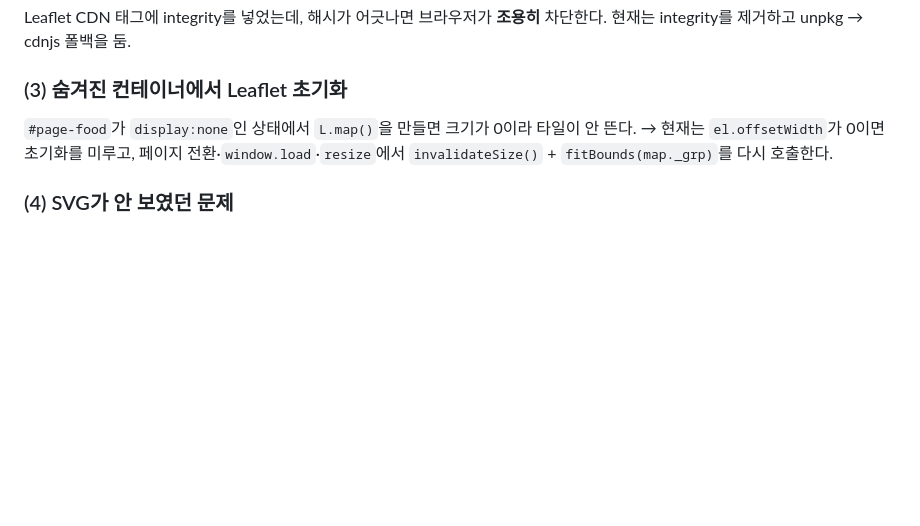
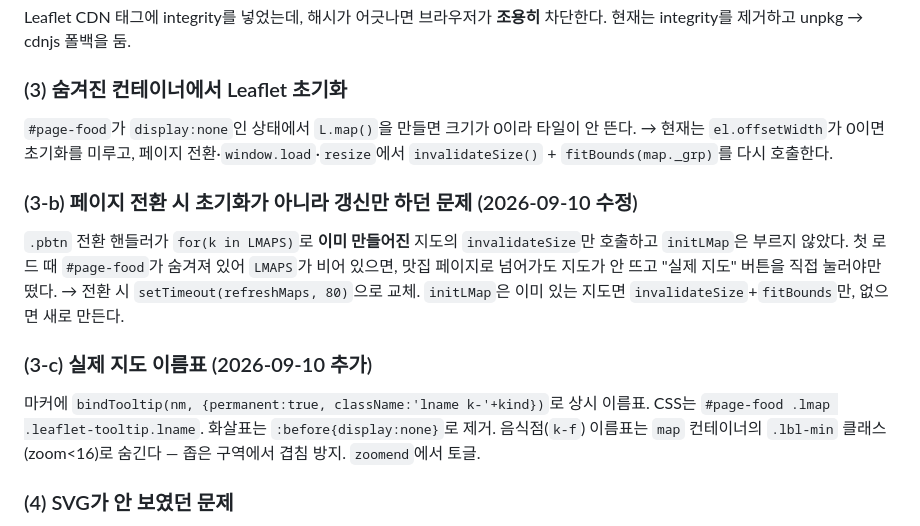
Before and after one commit to eungil/japantrip, a Markdown page: HANDOFF.md, the part around the change. Rendered like a GitHub page; blank space fills up the shorter version.

Commit message:
HANDOFF: 지도 초기화 버그 수정과 이름표 추가를 버그 이력에 기록
Co-Authored-By: Claude Sonnet 5 <noreply@anthropic.com>
Claude-Session: https://claude.ai/code/session_017bJ4LLEn4hjAtwiRfEHvhw

```diff
--- a/HANDOFF.md
+++ b/HANDOFF.md
@@ -116,6 +116,19 @@ Leaflet CDN 태그에 integrity를 넣었는데, 해시가 어긋나면 브라
 → 현재는 `el.offsetWidth`가 0이면 초기화를 미루고, 페이지 전환·`window.load`·`resize`에서
 `invalidateSize()` + `fitBounds(map._grp)`를 다시 호출한다.
 
+### (3-b) 페이지 전환 시 초기화가 아니라 갱신만 하던 문제 (2026-09-10 수정)
+`.pbtn` 전환 핸들러가 `for(k in LMAPS)`로 **이미 만들어진** 지도의 `invalidateSize`만
+호출하고 `initLMap`은 부르지 않았다. 첫 로드 때 `#page-food`가 숨겨져 있어 `LMAPS`가
+비어 있으면, 맛집 페이지로 넘어가도 지도가 안 뜨고 "실제 지도" 버튼을 직접 눌러야만 떴다.
+→ 전환 시 `setTimeout(refreshMaps, 80)`으로 교체. `initLMap`은 이미 있는 지도면
+`invalidateSize`+`fitBounds`만, 없으면 새로 만든다.
+
+### (3-c) 실제 지도 이름표 (2026-09-10 추가)
+마커에 `bindTooltip(nm, {permanent:true, className:'lname k-'+kind})`로 상시 이름표.
+CSS는 `#page-food .lmap .leaflet-tooltip.lname`. 화살표는 `:before{display:none}`로 제거.
+음식점(`k-f`) 이름표는 `map` 컨테이너의 `.lbl-min` 클래스(zoom<16)로 숨긴다 —
+좁은 구역에서 겹침 방지. `zoomend`에서 토글.
+
 ### (4) SVG가 안 보였던 문제
 `viewBox`만 있고 크기 정보가 없는 SVG는 숨겨진 부모 안에서 높이가 0으로 계산된다.
 → SVG를 아예 걷어내고 HTML/CSS 개념도로 대체함. **SVG로 되돌리지 말 것.**
```
